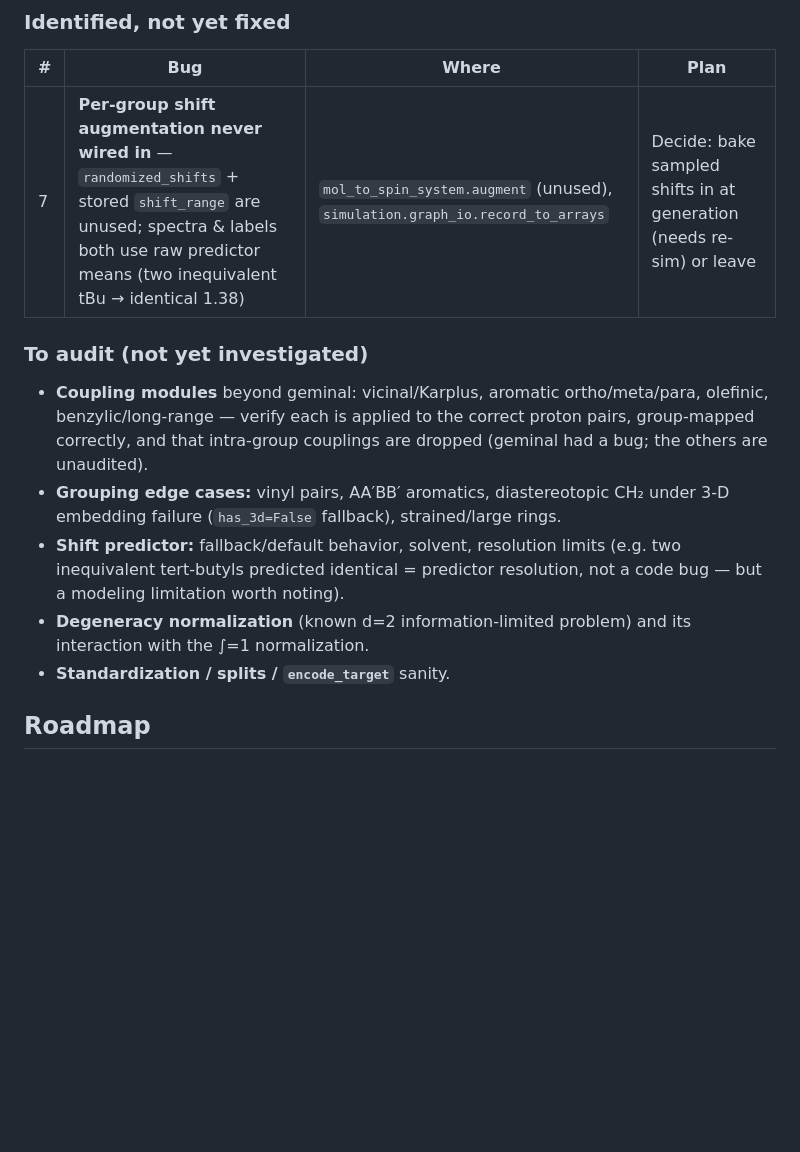
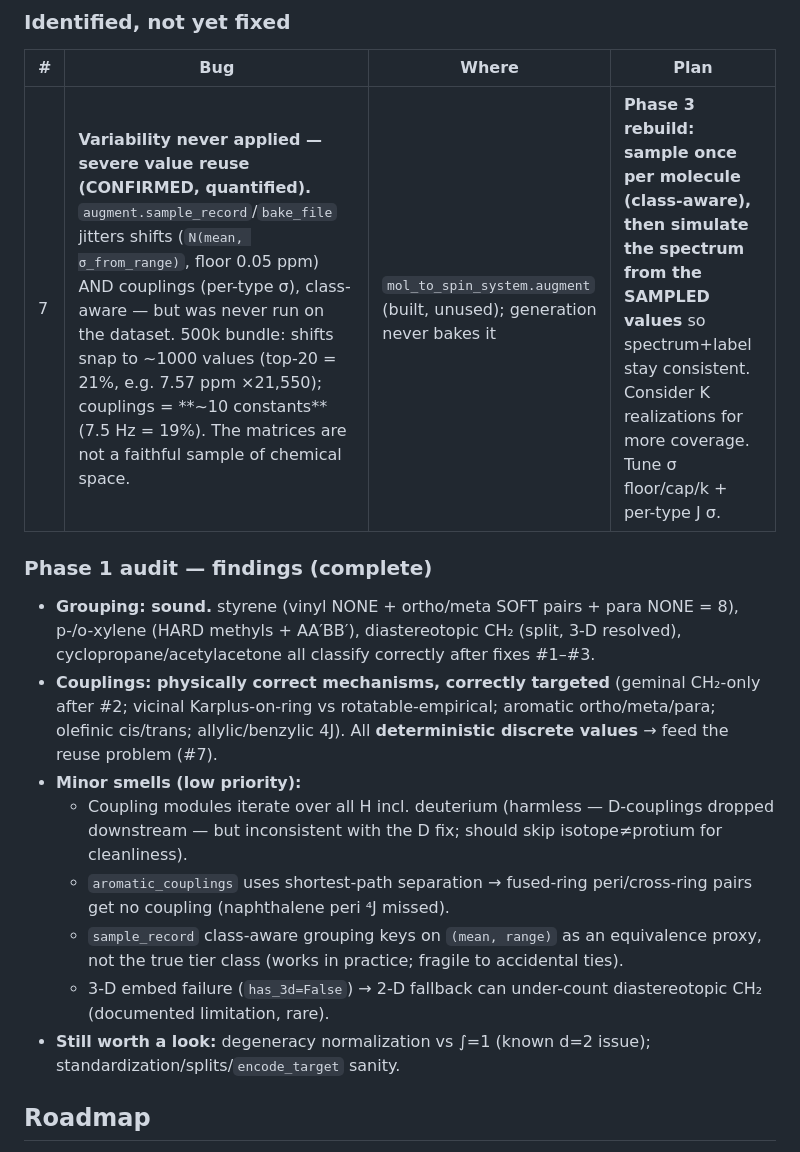
Before and after one commit to labounad/spinhance, a Markdown page: PIPELINE_DEBUG_ROADMAP.md, the part around the change. Rendered like a GitHub page; blank space fills up the shorter version.

Commit message:
Roadmap: Phase 1 audit findings + confirmed/quantified value-reuse (#7)
Grouping verified sound across edge cases. Coupling mechanisms correct but
deterministic. Headline: the augment.sample_record variability step was never
applied -> shifts snap to ~1000 values (top-20=21%), couplings to ~10 constants
(7.5 Hz=19%). Plan: bake sampled shifts+couplings (class-aware) at generation
and simulate spectra from the sampled values during the Phase 3 rebuild.

```diff
--- a/PIPELINE_DEBUG_ROADMAP.md
+++ b/PIPELINE_DEBUG_ROADMAP.md
@@ -19,14 +19,17 @@ baseline** on clean data + clean augmentation._
 ### Identified, not yet fixed
 | # | Bug | Where | Plan |
 |---|-----|-------|------|
-| 7 | **Per-group shift augmentation never wired in** — `randomized_shifts` + stored `shift_range` are unused; spectra & labels both use raw predictor means (two inequivalent tBu → identical 1.38) | `mol_to_spin_system.augment` (unused), `simulation.graph_io.record_to_arrays` | Decide: bake sampled shifts in at generation (needs re-sim) or leave |
+| 7 | **Variability never applied — severe value reuse (CONFIRMED, quantified).** `augment.sample_record`/`bake_file` jitters shifts (`N(mean, σ_from_range)`, floor 0.05 ppm) AND couplings (per-type σ), class-aware — but was never run on the dataset. 500k bundle: shifts snap to ~1000 values (top-20 = 21%, e.g. 7.57 ppm ×21,550); couplings = **~10 constants** (7.5 Hz = 19%). The matrices are not a faithful sample of chemical space. | `mol_to_spin_system.augment` (built, unused); generation never bakes it | **Phase 3 rebuild: sample once per molecule (class-aware), then simulate the spectrum from the SAMPLED values** so spectrum+label stay consistent. Consider K realizations for more coverage. Tune σ floor/cap/k + per-type J σ. |
 
-### To audit (not yet investigated)
-- **Coupling modules** beyond geminal: vicinal/Karplus, aromatic ortho/meta/para, olefinic, benzylic/long-range — verify each is applied to the correct proton pairs, group-mapped correctly, and that intra-group couplings are dropped (geminal had a bug; the others are unaudited).
-- **Grouping edge cases:** vinyl pairs, AA′BB′ aromatics, diastereotopic CH₂ under 3-D embedding failure (`has_3d=False` fallback), strained/large rings.
-- **Shift predictor:** fallback/default behavior, solvent, resolution limits (e.g. two inequivalent tert-butyls predicted identical = predictor resolution, not a code bug — but a modeling limitation worth noting).
-- **Degeneracy normalization** (known d=2 information-limited problem) and its interaction with the ∫=1 normalization.
-- **Standardization / splits / `encode_target`** sanity.
+### Phase 1 audit — findings (complete)
+- **Grouping: sound.** styrene (vinyl NONE + ortho/meta SOFT pairs + para NONE = 8), p-/o-xylene (HARD methyls + AA′BB′), diastereotopic CH₂ (split, 3-D resolved), cyclopropane/acetylacetone all classify correctly after fixes #1–#3.
+- **Couplings: physically correct mechanisms, correctly targeted** (geminal CH₂-only after #2; vicinal Karplus-on-ring vs rotatable-empirical; aromatic ortho/meta/para; olefinic cis/trans; allylic/benzylic 4J). All **deterministic discrete values** → feed the reuse problem (#7).
+- **Minor smells (low priority):**
+  - Coupling modules iterate over all H incl. deuterium (harmless — D-couplings dropped downstream — but inconsistent with the D fix; should skip isotope≠protium for cleanliness).
+  - `aromatic_couplings` uses shortest-path separation → fused-ring peri/cross-ring pairs get no coupling (naphthalene peri ⁴J missed).
+  - `sample_record` class-aware grouping keys on `(mean, range)` as an equivalence proxy, not the true tier class (works in practice; fragile to accidental ties).
+  - 3-D embed failure (`has_3d=False`) → 2-D fallback can under-count diastereotopic CH₂ (documented limitation, rare).
+- **Still worth a look:** degeneracy normalization vs ∫=1 (known d=2 issue); standardization/splits/`encode_target` sanity.
 
 ## Roadmap
 1. **Finish the audit** (couplings, grouping edge cases, predictor) — find remaining bugs *before* committing compute.
```
